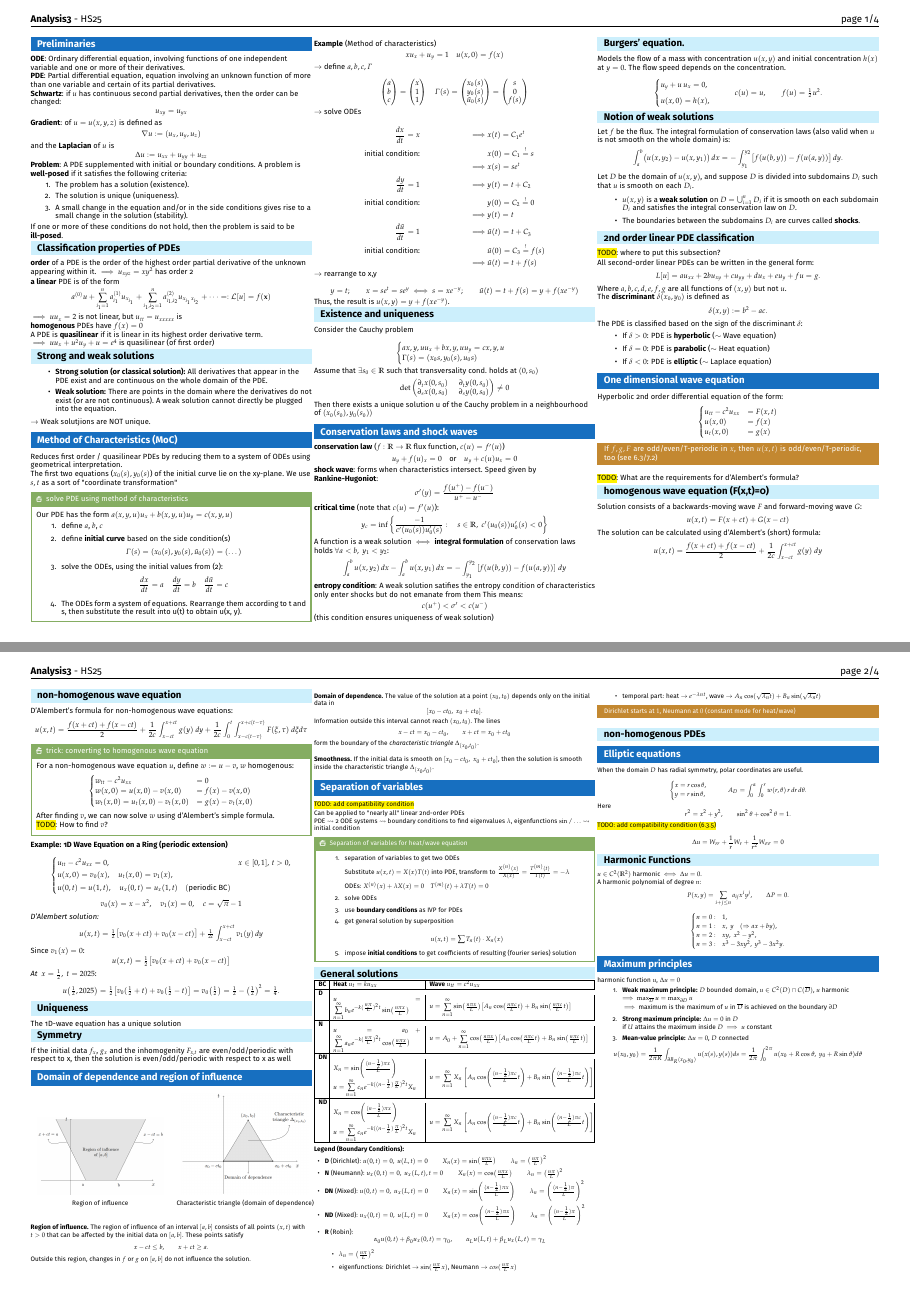
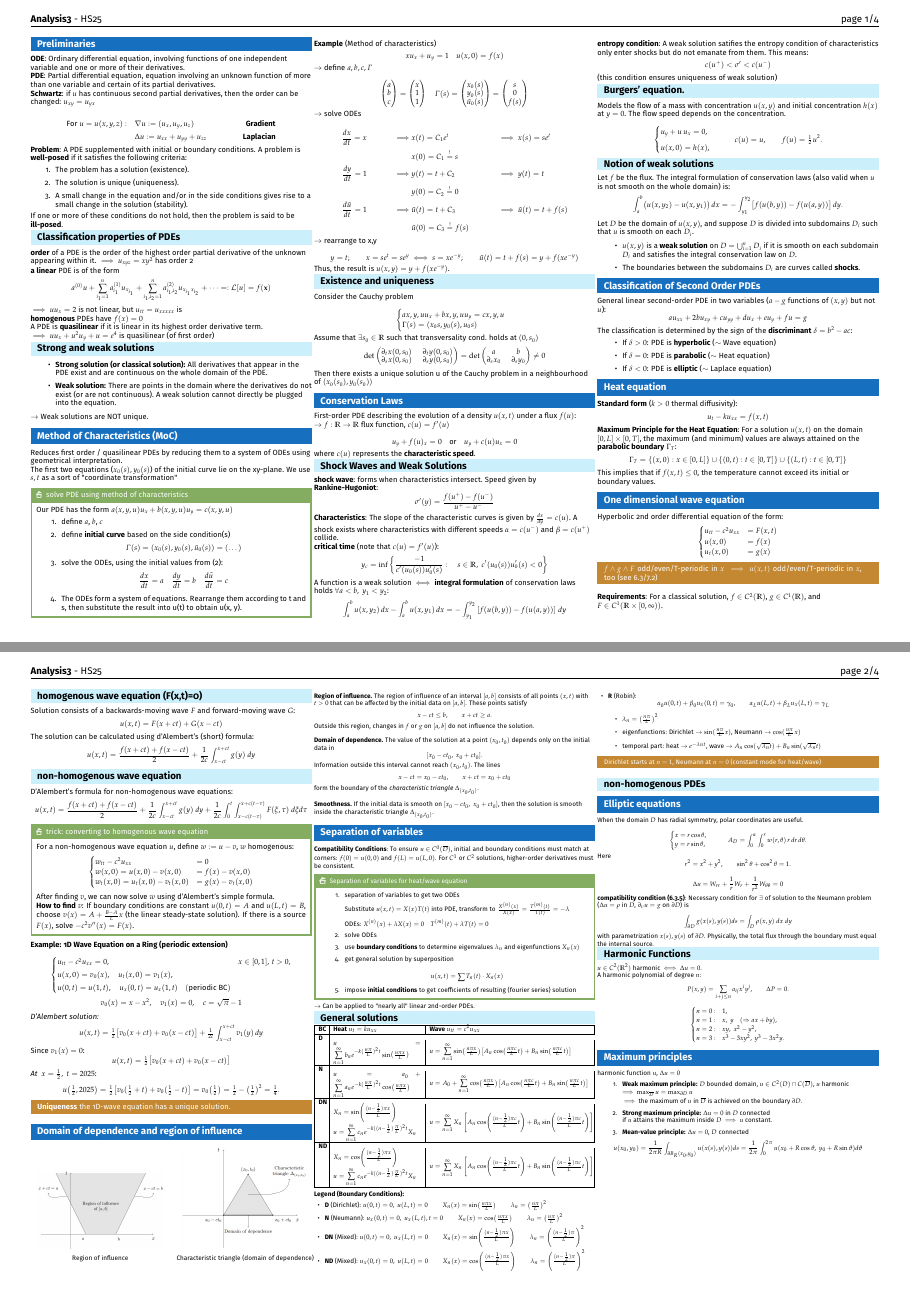
Before and after one commit to kepler-69c/analysis3_cheatsheet, a LaTeX document (main.tex, which reads content/summary.tex): pages 1 and 2 of 4, joined at a grey line. Compiled offline with pdfLaTeX.

Commit message:
content: various changes to summary.tex - complete TODOs - remove duplicates - add heat equations - fix typos

```diff
--- a/content/summary.tex
+++ b/content/summary.tex
@@ -1,15 +1,16 @@
+% content/cleanup.tex - this is the newly structured document
+
 \section{Preliminaries}
 \textbf{ODE}: Ordinary differential equation, involving functions of one independent variable and one or more of their derivatives.
 
 \textbf{PDE}: Partial differential equation, equation involving an unknown function of more than one variable and certain of its partial derivatives.
 
-\textbf{Schwartz}: if $u$ has continuous second partial derivatives, then the order can be changed:
-$$u_{xy} = u_{yx}$$
+\textbf{Schwartz}: if $u$ has continuous second partial derivatives, then the order can be changed: $u_{xy} = u_{yx}$
 
-\textbf{Gradient}: of $u = u(x, y, z)$ is defined as
-$$\nabla u := (u_x, u_y, u_z)$$
-and the \textbf{Laplacian} of $u$ is
-$$\Delta u := u_{xx} + u_{yy} + u_{zz}$$
+\begin{align*}
+  \text{For}~u = u(x, y, z): \quad  & \nabla u := (u_x, u_y, u_z) & \text{\textbf{Gradient}} \\
+  & \Delta u := u_{xx} + u_{yy} + u_{zz} & \text{\textbf{Laplacian}}
+\end{align*}
 
 \textbf{Problem}: A PDE supplemented with initial or boundary conditions. A problem is \textbf{well-posed} if it satisfies the following criteria:
 \begin{enumerate}
@@ -43,7 +44,7 @@ $\implies uu_x + u^2u_y + u = e^4$ is quasilinear (of first order)
   \item \textbf{Weak solution:} There are points in the domain where the derivatives do not exist (or are not continuous). A weak solution cannot directly be plugged into the equation.
 \end{itemize}
 
-$\to$ Weak solutjions are NOT unique.
+$\to$ Weak solutions are NOT unique.
 
 \section{Method of Characteristics (MoC)}
 Reduces first order / quasilinear PDEs by reducing them to a system of ODEs using geometrical interpretation.
@@ -84,15 +85,12 @@ $$
 $\to$ solve ODEs
 
 \begin{align*}
-  \frac{dx}{dt} = x & &  \implies & x(t) = C_{1}e^t \\
-  \text{initial condition:}  & &  & x(0) = C_{1} \stackrel{!}{=} s \\
-  &  & \implies & x(s) = se^t \\
-  \frac{dy}{dt} = 1 &  & \implies  & y(t) = t+C_{2} \\
-  \text{initial condition:}  &  &  & y(0) = C_{2} \stackrel{!}{=} 0 \\
-  &  & \implies & y(t) = t \\
-  \frac{d\tilde{u}}{dt} = 1 &  & \implies & \tilde{u}(t) = t+C_{3} \\
-  \text{initial condition:} &  &  & \tilde{u}(0) = C_{3} \stackrel{!}{=} f(s) \\
-  &  & \implies & \tilde{u}(t) = t + f(s)
+  \frac{dx}{dt} = x & &  \implies & x(t) = C_{1}e^t && \implies x(s)=se^t\\
+  & &  & x(0) = C_{1} \stackrel{!}{=} s \\
+  \frac{dy}{dt} = 1 &  & \implies  & y(t) = t+C_{2} && \implies y(t) = t\\
+  &  &  & y(0) = C_{2} \stackrel{!}{=} 0 \\
+  \frac{d\tilde{u}}{dt} = 1 &  & \implies & \tilde{u}(t) = t+C_{3} &  & \implies \tilde{u}(t) = t + f(s)\\
+  &  &  & \tilde{u}(0) = C_{3} \stackrel{!}{=} f(s)
 \end{align*}
 
 $\to$ rearrange to x,y
@@ -114,10 +112,15 @@ Consider the Cauchy problem
 \]
 Assume that $\exists s_0 \in \mathbb{R}$ such that transversality cond. holds at $(0, s_0)$
 \[
-\det
+  \det
   \begin{pmatrix}
     \partial_{t} x(0,s_0) & \partial_{t} y(0,s_0) \\
     \partial_{s} x(0,s_0) & \partial_{s} y(0,s_0)
+  \end{pmatrix} =
+  \det
+  \begin{pmatrix}
+    a & b \\
+    \partial_s x_0 & \partial_s y_0
   \end{pmatrix}
   \neq
   0
@@ -126,13 +129,20 @@ Assume that $\exists s_0 \in \mathbb{R}$ such that transversality cond. holds at
 Then there exists a unique solution u of the Cauchy problem in a neighbourhood
 of $(x_0(s_0),y_0(s_0))$
 
-\section{Conservation laws and shock waves}
+\section{Conservation Laws}
+First-order PDE describing the evolution of a density $u(x,t)$ under a flux $f(u)$:
+$\to f:\mathbb{R}\to\mathbb{R}$ flux function, $c(u)=f'(u)$
 
-\textbf{conservation law} ($f:\mathbb{R}\to\mathbb{R}$ flux function, $c(u)=f'(u)$)
 $$u_y + f(u)_x = 0 \quad \text{or} \quad u_y + c(u)u_x = 0$$
 
+where $c(u)$ represents the \textbf{characteristic speed}.
+
+\subsection{Shock Waves and Weak Solutions}
 \textbf{shock wave}: forms when characteristics intersect. Speed given by \textbf{Rankine-Hugoniot}:
 $$\sigma'(y) = \frac{f(u^+) - f(u^-)}{u^+ - u^-}$$
+
+% characteristic slope vs shock speed
+\textbf{Characteristics}: The slope of the characteristic curves is given by $\frac{dx}{dy} = c(u)$. A shock exists where characteristics with different speeds $\alpha = c(u^-)$ and $\beta = c(u^+)$ collide.
 
 \textbf{critical time} (note that $c(u)=f'(u)$):
 $$
@@ -144,7 +154,7 @@ $$
 \int_{a}^{b} u(x, y_{2}) \,dx - \int_{a}^{b} u(x, y_{1}) \,dx = - \int_{y_{1}}^{y_{2}} \left[ f(u(b, y)) - f(u(a, y)) \right] \,dy
 $$
 
-\textbf{entropy condition}: A weak solution satifies the entropy condition of characteristics only enter shocks but do not emanate from them This means:
+\textbf{entropy condition}: A weak solution satifies the entropy condition of characteristics only enter shocks but do not emanate from them. This means:
 $$c(u^+) < \sigma' < c(u^-)$$
 
 (this condition ensures uniqueness of weak solution)
@@ -182,26 +192,27 @@ subdomains $D_i$ such that $u$ is smooth on each $D_i$.
     \textbf{shocks}.
 \end{itemize}
 
-\subsection{2nd order linear PDE classification}
-\hl{TODO}: where to put this subsection?
+\section{Classification of Second Order PDEs}
+% the type of a second-order pde determines the qualitative behavior of its solutions
+General linear second-order PDE in two variables ($a-g$ functions of $(x, y)$ but not $u$):
+$$a u_{xx} + 2b u_{xy} + c u_{yy} + d u_x + e u_y + f u = g$$
 
-All second-order linear PDEs can be written in the general form:
-$$
-L[u] = a u_{xx} + 2b u_{xy} + c u_{yy} + d u_x + e u_y + f u = g.
-$$
-Where $a, b, c, d, e, f, g$ are all functions of $(x, y)$ but not $u$.
-
-The \textbf{discriminant} $\delta(x_0, y_0)$ is defined as
-$$
-\delta(x, y) := b^2 - a c.
-$$
-
-The PDE is classified based on the sign of the discriminant $\delta$:
+The classification is determined by the sign of the \textbf{discriminant} $\delta = b^2 - ac$:
 \begin{itemize}
   \item If $\delta > 0$: PDE is \textbf{hyperbolic} ($\sim$ Wave equation)
   \item If $\delta = 0$: PDE is \textbf{parabolic} ($\sim$ Heat equation)
   \item If $\delta < 0$: PDE is \textbf{elliptic} ($\sim$ Laplace equation)
 \end{itemize}
+
+% heat equation formula
+\section{Heat equation}
+\textbf{Standard form} ($k > 0$ thermal diffusivity):
+$$u_t - k u_{xx} = f(x, t)$$
+
+\textbf{Maximum Principle for the Heat Equation}:
+For a solution $u(x, t)$ on the domain $[0, L] \times [0, T]$, the maximum (and minimum) values are always attained on the \textbf{parabolic boundary} $\Gamma_T$:
+$$\Gamma_T = \{ (x, 0) : x \in [0, L] \} \cup \{ (0, t) : t \in [0, T] \} \cup \{ (L, t) : t \in [0, T] \}$$
+This implies that if $f(x, t) \le 0$, the temperature cannot exceed its initial or boundary values.
 
 \section{One dimensional wave equation}
 Hyperbolic 2nd order differential equation of the form:
@@ -213,8 +224,10 @@ $$
 \end{cases}
 $$
 
-\warning{If $f,g,F$ are odd/even/T-periodic in $x$, then $u(x,t)$ is odd/even/T-periodic, too (see 6.3/7.2)}
-\hl{TODO}: What are the requirements for d'Alembert's formula?
+\warning{$f\land g \land F$ odd/even/T-periodic in $x \implies$ $u(x,t)$ odd/even/T-periodic in $x$, too (see 6.3/7.2)}
+
+% d'Alembert requirements: f in C^2, g in C^1, F in C^1
+\textbf{Requirements}: For a classical solution, $f \in C^2(\mathbb{R})$, $g \in C^1(\mathbb{R})$, and $F \in C^1(\mathbb{R} \times [0, \infty))$.
 
 \subsection{homogenous wave equation (F(x,t)=0)}
 Solution consists of a backwards-moving wave $F$ and forward-moving wave $G$:
@@ -243,7 +256,8 @@ $$
   $$
   After finding $v$, we can now solve $w$ using d'Alembert's simple formula.
 
-  \hl{TODO}: How to find $v$?
+  % how to find v: usually a steady-state or particular solution
+  \textbf{How to find $v$}: If boundary conditions are constant $u(0, t) = A$ and $u(L, t) = B$, choose $v(x) = A + \frac{B-A}{L}x$ (the linear steady-state solution). If there is a source $F(x)$, solve $-c^2 v''(x) = F(x)$.
 \end{recipe}
 
 \textbf{Example: 1D Wave Equation on a Ring (periodic extension)}
@@ -281,11 +295,7 @@ Since \(v_1(x)=0\):
   = \tfrac{1}{4}.
 \]
 
-\subsection{Uniqueness}
-The 1D-wave equation has a unique solution
-
-\subsection{Symmetry}
-If the initial data $f_{x}$, $g_{x}$ and the inhomogenity $F_{x,t}$ are even/odd/periodic with respect to x, then the solution is even/odd/periodic with respect to x as well
+\warning{\textbf{Uniqueness} the 1D-wave equation has a unique solution.}
 
 \section{Domain of dependence and region of influence}
 \vspace{-10pt}
@@ -334,11 +344,9 @@ If the initial data is smooth on $[x_0 - ct_0,\; x_0 + ct_0]$, then the solution
 inside the characteristic triangle $\Delta_{(x_0,t_0)}$.
 
 \section{Separation of variables}
-\hl{TODO: add compatibility condition}
+% compatibility condition
+\textbf{Compatibility Conditions}: To ensure $u \in C^0(\overline{D})$, initial and boundary conditions must match at corners: $f(0) = u(0,0)$ and $f(L) = u(L,0)$. For $C^1$ or $C^2$ solutions, higher-order derivatives must be consistent.
 
-Can be applied to "nearly all" linear 2nd-order PDEs
-
-PDE $\leadsto$ 2 ODE systems $\leadsto$ boundary conditions to find eigenvalues $\lambda$, eigenfunctions $\sin/\hdots \leadsto$ initial condition
 
 \begin{recipe}[Separation of variables for heat/wave equation]
   \begin{enumerate}
@@ -349,14 +357,16 @@ PDE $\leadsto$ 2 ODE systems $\leadsto$ boundary conditions to find eigenvalues
       ODEs: $X^{(n)}(x) + \lambda X(x) = 0 \quad T^{(m)}(t) + \lambda T(t) = 0$
 
     \item solve ODEs
-    \item use \textbf{boundary conditions} as IVP for PDEs
+    \item use \textbf{boundary conditions} to determine eigenvalues $\lambda_n$ and eigenfunctions $X_n(x)$
     \item get general solution by superposition
 
-      $$u(x,t) = \sum T_n(t) \cdot X_n(x)$$
+    $$u(x,t) = \sum T_n(t) \cdot X_n(x)$$
 
     \item impose \textbf{initial conditions} to get coefficients of resulting (fourier series) solution
   \end{enumerate}
 \end{recipe}
+
+$\to$ Can be applied to "nearly all" linear 2nd-order PDEs.
 
 \subsection{General solutions}
 
@@ -469,11 +479,11 @@ PDE $\leadsto$ 2 ODE systems $\leadsto$ boundary conditions to find eigenvalues
 
 \begin{itemize}
   \item $\lambda_n = \left( \frac{n \pi}{L} \right)^2$
-  \item eigenfunctions: Dirichlet $\to$ $\sin(\frac{n \pi}{L}x)$, Neumann $\to$ $cos(\frac{n \pi}{L}x)$
+  \item eigenfunctions: Dirichlet $\to$ $\sin(\frac{n \pi}{L}x)$, Neumann $\to$ $\cos(\frac{n \pi}{L}x)$
   \item temporal part: heat $\to$ $e^{-\lambda_n t}$, wave $\to$ $A_n\cos(\sqrt{\lambda_n} t) + B_n\sin(\sqrt{\lambda_n} t)$
 \end{itemize}
 
-\warning{Dirichlet starts at $1$, Neumann at $0$ (constant mode for heat/wave)}
+\warning{Dirichlet starts at $n=1$, Neumann at $n=0$ (constant mode for heat/wave)}
 
 \subsection{non-homogenous PDEs}
 
@@ -497,11 +507,15 @@ Here
   \sin^2\theta + \cos^2\theta = 1.
 \]
 
-\hl{TODO: add compatibility condition (6.3.5)}
+$$
+\Delta u = W_{rr} + \frac 1r W_r + \frac{1}{r^2} W_{\theta\theta} = 0
+$$
 
+\textbf{compatibility condition (6.3.5)}: Necessary condition for $\exists$ of solution to the Neumann problem ($\Delta u = \rho$ in $D$, $\partial_\nu u = g$ on $\partial D$) is
 $$
-\Delta u = W_{rr} + \frac 1r W_r + \frac{1}{r^2} W_{\sigma\sigma} = 0
+\int_{\partial D} g(x(s), y(s)) ds = \int_D \rho(x, y)\ dx\ dy
 $$
+with parametrization $x(s), y(s)$ of $\partial D$. Physically, the total flux through the boundary must equal the internal source.
 
 \subsection{Harmonic Functions}
 
@@ -527,9 +541,9 @@ harmonic function $u$, $\Delta u = 0$
 \begin{enumerate}
   \item \textbf{Weak maximum principle:} $D$ bounded domain, $u\in C^2(D) \cap C(\overline{D})$, $u$ harmonic
     $\implies \max_{\overline{D}} u = \max_{\partial D}u$ \\
-    $\implies$ maximum is the maximum of $u$ in $\overline{D}$ is achieved on the boundary $\partial D$
-  \item \textbf{Strong maximum principle:} $\Delta u = 0$ in $D$ \\
-    if $U$ attains the maximum inside $D\implies u$ constant
+    $\implies$ the maximum of $u$ in $\overline{D}$ is achieved on the boundary $\partial D$.
+  \item \textbf{Strong maximum principle:} $\Delta u = 0$ in $D$ connected \\
+    if $u$ attains the maximum inside $D \implies u$ constant.
   \item \textbf{Mean-value principle:} $\Delta u = 0$, $D$ connected
 \end{enumerate}
 $$
```
Also changed, not shown: content/summary.tex (4 more changed lines).
